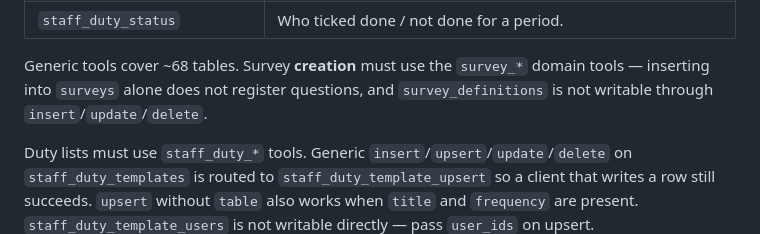
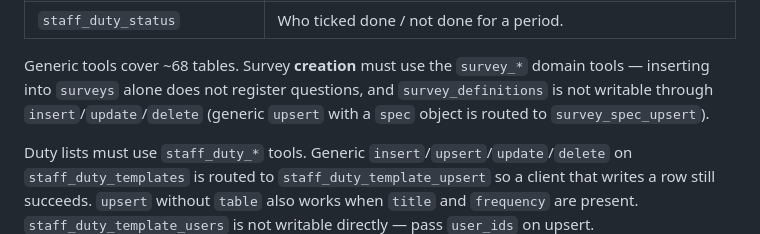
Before and after one commit to vinodamz/MontessoriTraineeTeacher, a Markdown page: docs/mcp.md, the part around the change. Rendered like a GitHub page.

Commit message:
Document survey_definitions routing through generic upsert
Co-authored-by: Vinod Krishnan <vinodamz@gmail.com>

```diff
--- a/docs/mcp.md
+++ b/docs/mcp.md
@@ -121,7 +121,8 @@ https, a literal loopback address, or a reverse-DNS private scheme.
 
 Generic tools cover ~68 tables. Survey **creation** must use the `survey_*`
 domain tools — inserting into `surveys` alone does not register questions, and
-`survey_definitions` is not writable through `insert`/`update`/`delete`.
+`survey_definitions` is not writable through `insert`/`update`/`delete`
+(generic `upsert` with a `spec` object is routed to `survey_spec_upsert`).
 
 Duty lists must use `staff_duty_*` tools. Generic `insert`/`upsert`/`update`/`delete`
 on `staff_duty_templates` is routed to `staff_duty_template_upsert` so a
```
